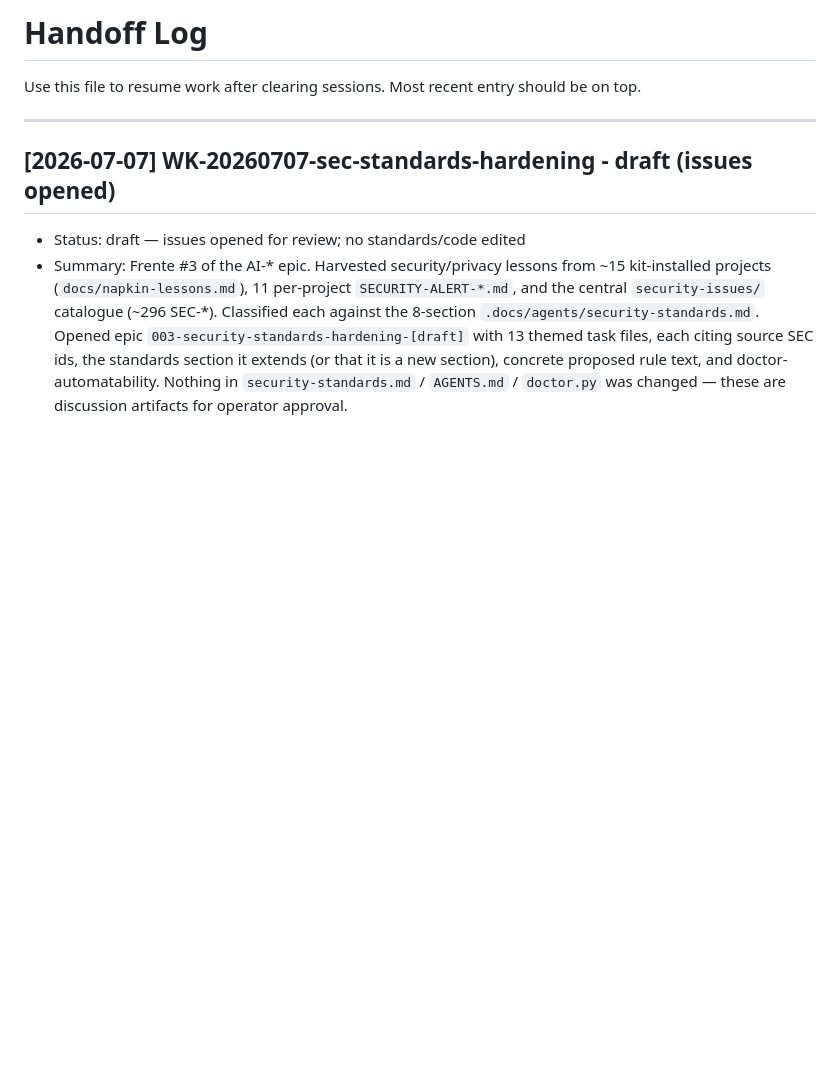
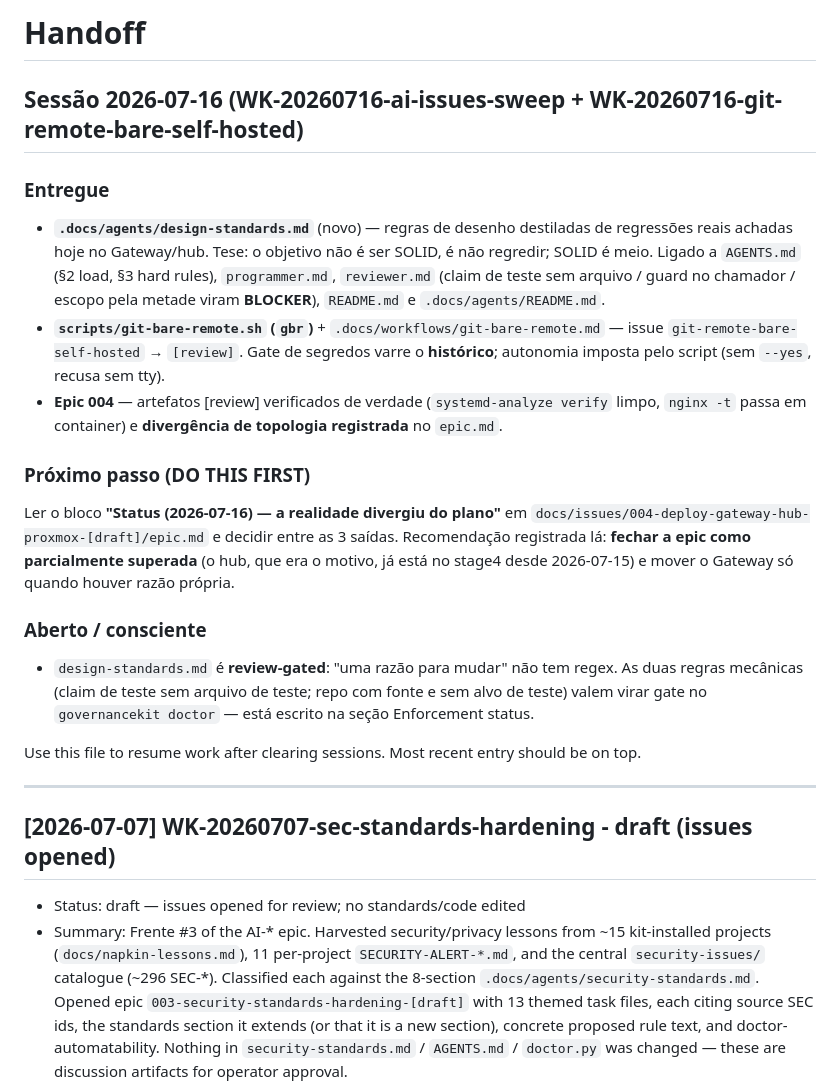
Before and after one commit to EDortta/AI-Agents, a Markdown page: handoff.md, the part around the change. GitHub-like rendering; blank space fills up the shorter version.

Commit message:
docs(handoff): sessão 2026-07-16 [WK-20260716-ai-issues-sweep]

```diff
--- a/handoff.md
+++ b/handoff.md
@@ -1,4 +1,30 @@
-# Handoff Log
+# Handoff
+
+## Sessão 2026-07-16 (WK-20260716-ai-issues-sweep + WK-20260716-git-remote-bare-self-hosted)
+
+### Entregue
+- **`.docs/agents/design-standards.md`** (novo) — regras de desenho destiladas de regressões
+  reais achadas hoje no Gateway/hub. Tese: o objetivo não é ser SOLID, é não regredir; SOLID
+  é meio. Ligado a `AGENTS.md` (§2 load, §3 hard rules), `programmer.md`, `reviewer.md`
+  (claim de teste sem arquivo / guard no chamador / escopo pela metade viram **BLOCKER**),
+  `README.md` e `.docs/agents/README.md`.
+- **`scripts/git-bare-remote.sh` (`gbr`)** + `.docs/workflows/git-bare-remote.md` — issue
+  `git-remote-bare-self-hosted` → `[review]`. Gate de segredos varre o **histórico**;
+  autonomia imposta pelo script (sem `--yes`, recusa sem tty).
+- **Epic 004** — artefatos [review] verificados de verdade (`systemd-analyze verify` limpo,
+  `nginx -t` passa em container) e **divergência de topologia registrada** no `epic.md`.
+
+### Próximo passo (DO THIS FIRST)
+Ler o bloco **"Status (2026-07-16) — a realidade divergiu do plano"** em
+`docs/issues/004-deploy-gateway-hub-proxmox-[draft]/epic.md` e decidir entre as 3 saídas.
+Recomendação registrada lá: **fechar a epic como parcialmente superada** (o hub, que era o
+motivo, já está no stage4 desde 2026-07-15) e mover o Gateway só quando houver razão própria.
+
+### Aberto / consciente
+- `design-standards.md` é **review-gated**: "uma razão para mudar" não tem regex. As duas
+  regras mecânicas (claim de teste sem arquivo de teste; repo com fonte e sem alvo de teste)
+  valem virar gate no `governancekit doctor` — está escrito na seção Enforcement status.
+
 
 Use this file to resume work after clearing sessions.
 Most recent entry should be on top.
```
